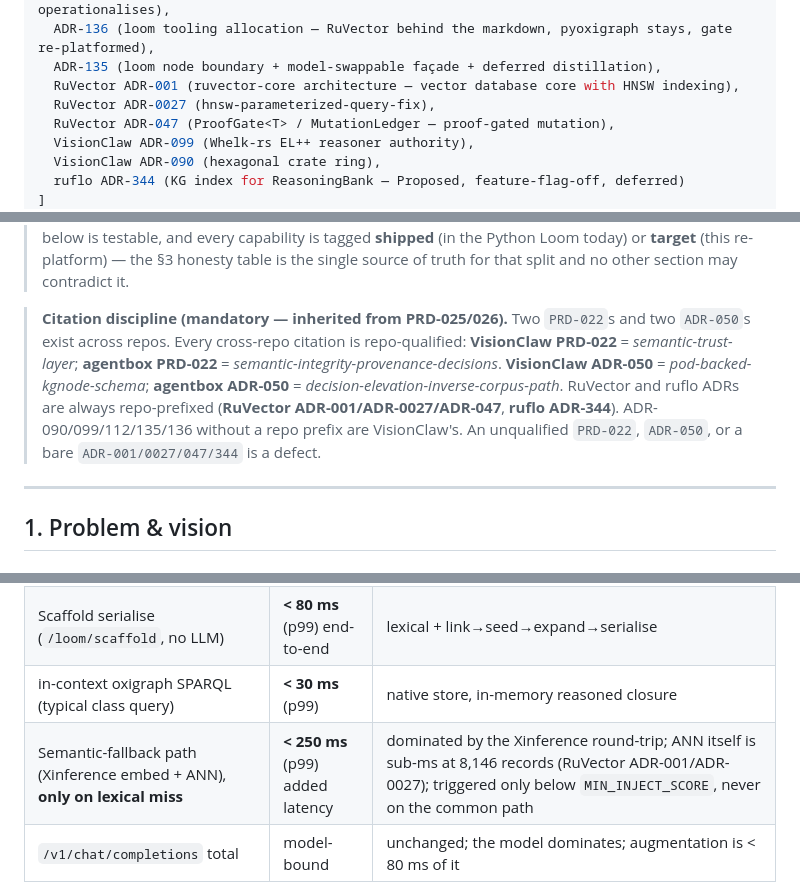
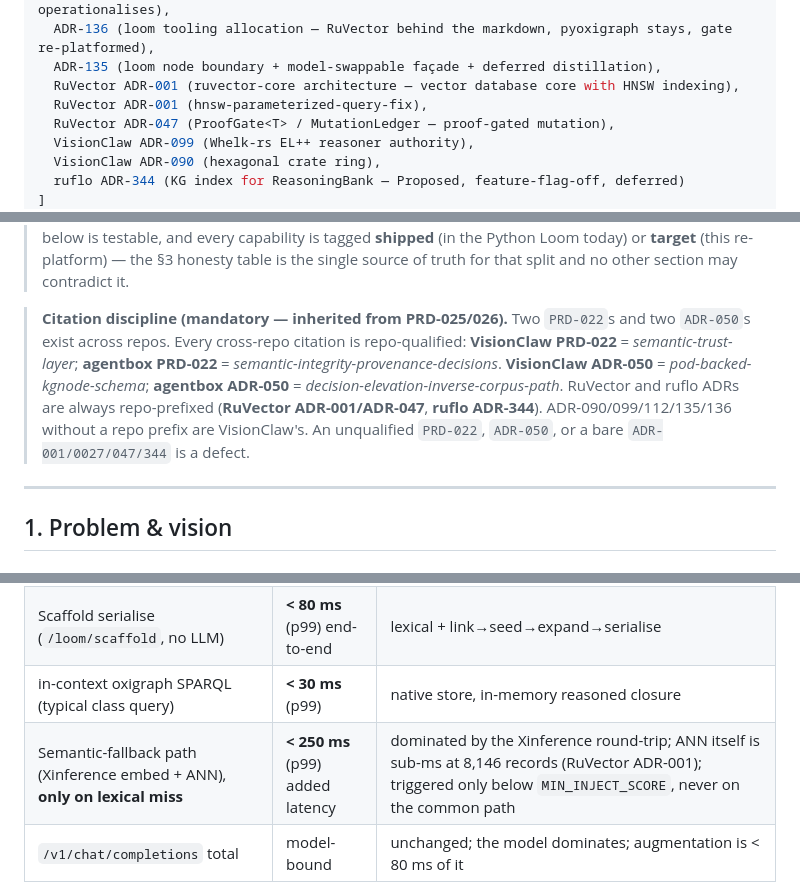
Before and after one commit to DreamLab-AI/loom, a Markdown page: docs/design/PRD-027-rust-loom-reengineering.md, 3 parts joined by grey strips. Drawn GitHub-style.

```diff
--- a/docs/design/PRD-027-rust-loom-reengineering.md
+++ b/docs/design/PRD-027-rust-loom-reengineering.md
@@ -9,7 +9,7 @@ linked_adrs: [
   ADR-136 (loom tooling allocation — RuVector behind the markdown, pyoxigraph stays, gate re-platformed),
   ADR-135 (loom node boundary + model-swappable façade + deferred distillation),
   RuVector ADR-001 (ruvector-core architecture — vector database core with HNSW indexing),
-  RuVector ADR-0027 (hnsw-parameterized-query-fix),
+  RuVector ADR-001 (hnsw-parameterized-query-fix),
   RuVector ADR-047 (ProofGate<T> / MutationLedger — proof-gated mutation),
   VisionClaw ADR-099 (Whelk-rs EL++ reasoner authority),
   VisionClaw ADR-090 (hexagonal crate ring),
@@ -63,7 +63,7 @@ supersedes: "Extends PRD-025 and PRD-026; supersedes nothing wholesale. Supersed
 
 > **EXECUTION NOTE (read first).** This is a **design + workstream plan**, not a code change. It writes no Rust and deletes no Python by itself; implementation is the WS-R…WS-Y build order in §12, each gated by the evidence bars in §10. This is a **dev/test estate**, so we build the target end-state directly (a single Rust binary, no dual-language transitional shim) rather than staging a live migration. Every requirement below is testable, and every capability is tagged **shipped** (in the Python Loom today) or **target** (this re-platform) — the §3 honesty table is the single source of truth for that split and no other section may contradict it.
 
-> **Citation discipline (mandatory — inherited from PRD-025/026).** Two `PRD-022`s and two `ADR-050`s exist across repos. Every cross-repo citation is repo-qualified: **VisionClaw PRD-022** = *semantic-trust-layer*; **agentbox PRD-022** = *semantic-integrity-provenance-decisions*. **VisionClaw ADR-050** = *pod-backed-kgnode-schema*; **agentbox ADR-050** = *decision-elevation-inverse-corpus-path*. RuVector and ruflo ADRs are always repo-prefixed (**RuVector ADR-001/ADR-0027/ADR-047**, **ruflo ADR-344**). ADR-090/099/112/135/136 without a repo prefix are VisionClaw's. An unqualified `PRD-022`, `ADR-050`, or a bare `ADR-001/0027/047/344` is a defect.
+> **Citation discipline (mandatory — inherited from PRD-025/026).** Two `PRD-022`s and two `ADR-050`s exist across repos. Every cross-repo citation is repo-qualified: **VisionClaw PRD-022** = *semantic-trust-layer*; **agentbox PRD-022** = *semantic-integrity-provenance-decisions*. **VisionClaw ADR-050** = *pod-backed-kgnode-schema*; **agentbox ADR-050** = *decision-elevation-inverse-corpus-path*. RuVector and ruflo ADRs are always repo-prefixed (**RuVector ADR-001/ADR-047**, **ruflo ADR-344**). ADR-090/099/112/135/136 without a repo prefix are VisionClaw's. An unqualified `PRD-022`, `ADR-050`, or a bare `ADR-001/0027/047/344` is a defect.
 
 ---
 
@@ -264,7 +264,7 @@ The clamp (which `loom_facade.py` today applies loosely) is formalised in `loom-
 | Lexical match over 8,146 titles | **< 50 ms** (p99) | matches today's self-tested `ontology_scaffold.py` |
 | Scaffold serialise (`/loom/scaffold`, no LLM) | **< 80 ms** (p99) end-to-end | lexical + link→seed→expand→serialise |
 | in-context oxigraph SPARQL (typical class query) | **< 30 ms** (p99) | native store, in-memory reasoned closure |
-| Semantic-fallback path (Xinference embed + ANN), **only on lexical miss** | **< 250 ms** (p99) added latency | dominated by the Xinference round-trip; ANN itself is sub-ms at 8,146 records (RuVector ADR-001/ADR-0027); triggered only below `MIN_INJECT_SCORE`, never on the common path |
+| Semantic-fallback path (Xinference embed + ANN), **only on lexical miss** | **< 250 ms** (p99) added latency | dominated by the Xinference round-trip; ANN itself is sub-ms at 8,146 records (RuVector ADR-001); triggered only below `MIN_INJECT_SCORE`, never on the common path |
 | `/v1/chat/completions` total | model-bound | unchanged; the model dominates; augmentation is < 80 ms of it |
 
 The re-platform must not regress the lexical path. A Rust matcher over 8,146 titles is expected to beat the Python one comfortably; the < 50 ms budget is a floor, not a target.
```
Also changed, not shown: docs/design/RUST-ARCHITECTURE.md (+1 -1 lines), docs/design/ddd-ontology-loom-context.md (+2 -2 lines).
